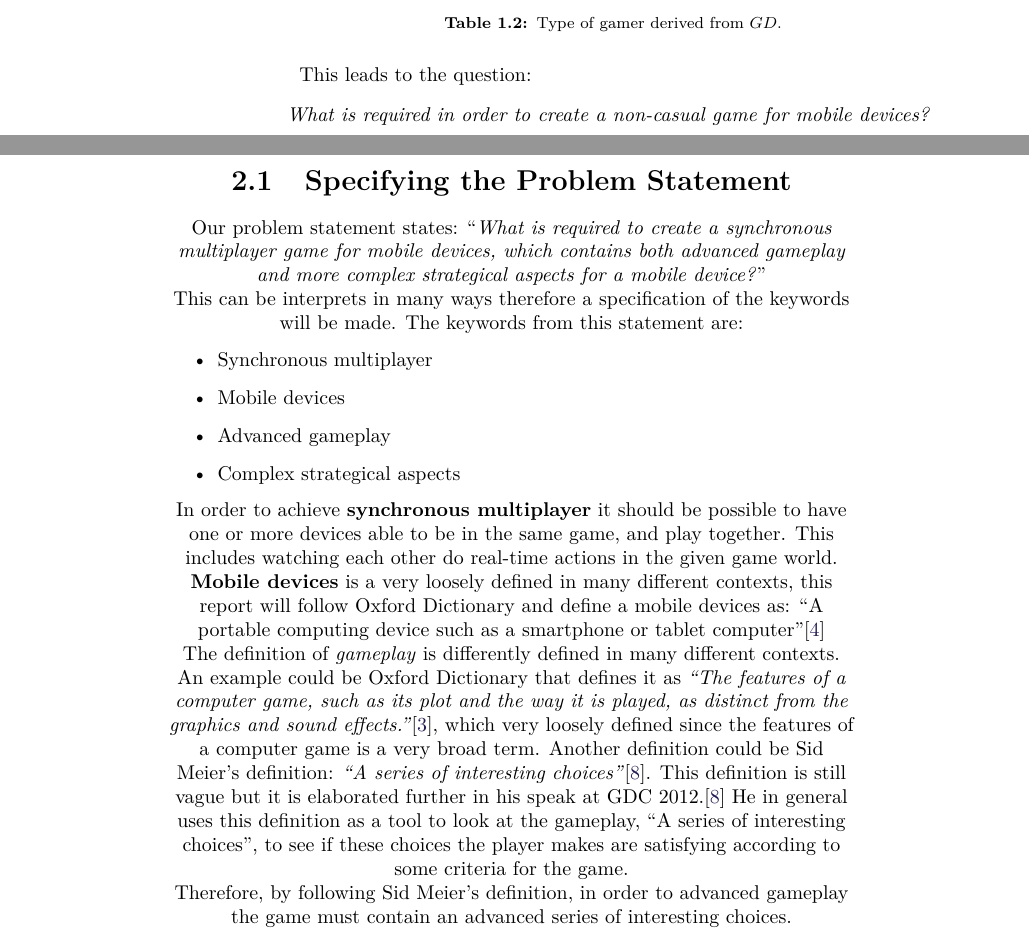
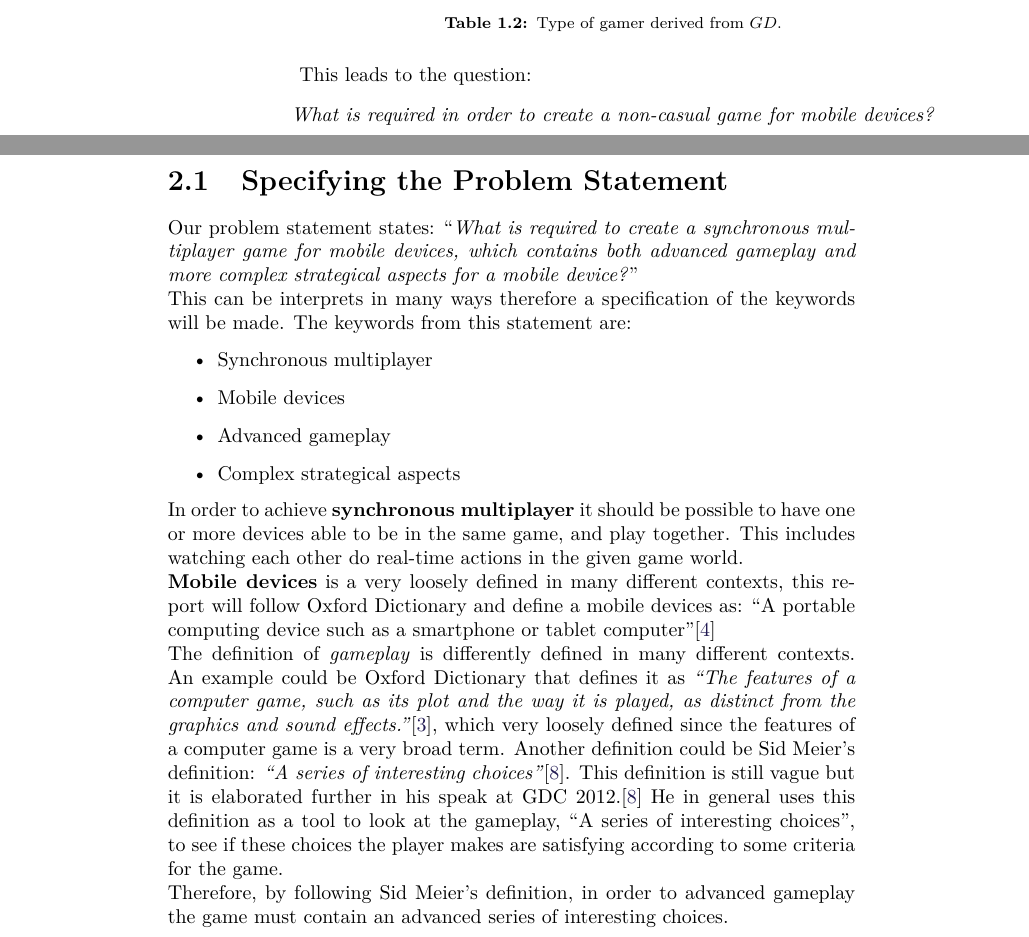
Before and after one commit to Bendername/sp802f15Report, a LaTeX thesis (Main.tex, which reads sections/gamedesign/specifyingtheproblemstatement.tex, sections/introduction/motivation.tex): two parts of pages 14 and 17 of 43, joined at a grey line, cut so that both start at the same text. Compiled offline with pdfLaTeX.

Commit message:
Fixed a shit ton of compile errors. Either people don't compile before they commit, or something is broken on my machine.

```diff
--- a/sections/gamedesign/specifyingtheproblemstatement.tex
+++ b/sections/gamedesign/specifyingtheproblemstatement.tex
@@ -8,8 +8,8 @@ The keywords from this statement are:
 \item Advanced gameplay
 \item Complex strategical aspects
 \end{itemize}
-In order to achieve \textbf{synchronous multiplayer} it should be possible to have one or more devices able to be in the same game, and play together. This includes watching each other do real-time actions in the given game world.\\\\
-\textbf{Mobile devices} is a very loosely defined in many different contexts, this report will follow Oxford Dictionary and define a mobile devices as: ``A portable computing device such as a smartphone or tablet computer''\cite{mobileOx}\\\\
+In order to achieve \textbf{synchronous multiplayer} it should be possible to have one or more devices able to be in the same game, and play together. This includes watching each other do real-time actions in the given game world.\\
+\textbf{Mobile devices} is a very loosely defined in many different contexts, this report will follow Oxford Dictionary and define a mobile devices as: ``A portable computing device such as a smartphone or tablet computer''\cite{mobileOx}\\
 The definition of \textit{gameplay} is differently defined in many different contexts. An example could be Oxford Dictionary that defines it as \textit{``The features of a computer game, such as its plot and the way it is played, as distinct from the graphics and sound effects.''}\cite{gameplayOx}, which very loosely defined since the features of a computer game is a very broad term. Another definition could be Sid Meier's definition: \textit{``A series of interesting choices''}\cite{GDC2012}. This definition is still vague but it is elaborated further in his speak at GDC 2012.\cite{GDC2012}
 He in general uses this definition as a tool to look at the gameplay, ``A series of interesting choices'', to see if these choices the player makes are satisfying according to some criteria for the game.\\
 Therefore, by following Sid Meier's definition, in order to advanced gameplay the game must contain an advanced series of interesting choices.
--- a/sections/introduction/motivation.tex
+++ b/sections/introduction/motivation.tex
@@ -119,3 +119,4 @@ Violence/action level 		                                          & 1      \\ \h
 This leads to the question:
 \begin{center}\label{intro:problem_statement}
 \textit{What is required in order to create a non-casual game for mobile devices?}
+\end{center}
```
Also changed, not shown: bib/main_bib.bib (+1 -1 lines), sections/gamedesign/selectionofgametype.tex (+1 -1 lines), sections/modules/generating_levels/generating_levels.tex (+2 -2 lines), sections/gamedesign/specifyingtheproblemstatement.tex (2 more changed lines).
